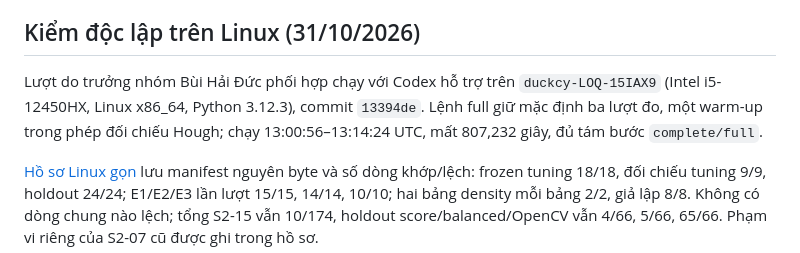
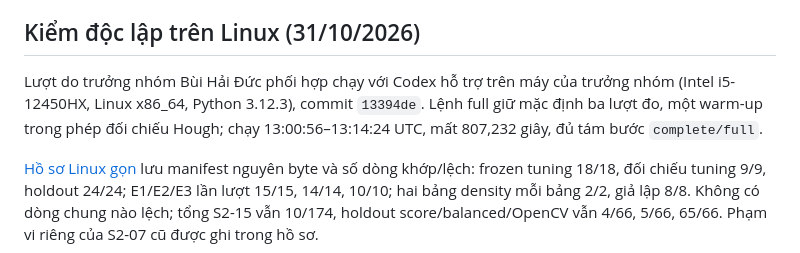
Before and after one commit to Duckcy-Bui/nasa24-crater-stem, a Markdown page: docs/S3-10_TAI_TAO_KET_QUA.md, the part around the change. Drawn GitHub-style.

```diff
--- a/docs/S3-10_TAI_TAO_KET_QUA.md
+++ b/docs/S3-10_TAI_TAO_KET_QUA.md
@@ -35,7 +35,7 @@ Chỉ nhận bộ bảng có manifest `status=complete, mode=full`. Dữ liệu
 
 ## Kiểm độc lập trên Linux (31/10/2026)
 
-Lượt do trưởng nhóm Bùi Hải Đức phối hợp chạy với Codex hỗ trợ trên `duckcy-LOQ-15IAX9` (Intel i5-12450HX, Linux x86_64, Python 3.12.3), commit `13394de`. Lệnh full giữ mặc định ba lượt đo, một warm-up trong phép đối chiếu Hough; chạy 13:00:56–13:14:24 UTC, mất 807,232 giây, đủ tám bước `complete/full`.
+Lượt do trưởng nhóm Bùi Hải Đức phối hợp chạy với Codex hỗ trợ trên máy của trưởng nhóm (Intel i5-12450HX, Linux x86_64, Python 3.12.3), commit `13394de`. Lệnh full giữ mặc định ba lượt đo, một warm-up trong phép đối chiếu Hough; chạy 13:00:56–13:14:24 UTC, mất 807,232 giây, đủ tám bước `complete/full`.
 
 [Hồ sơ Linux gọn](evidence/s3-10/kiem_doc_lap_linux/README.md) lưu manifest nguyên byte và số dòng khớp/lệch: frozen tuning 18/18, đối chiếu tuning 9/9, holdout 24/24; E1/E2/E3 lần lượt 15/15, 14/14, 10/10; hai bảng density mỗi bảng 2/2, giả lập 8/8. Không có dòng chung nào lệch; tổng S2-15 vẫn 10/174, holdout score/balanced/OpenCV vẫn 4/66, 5/66, 65/66. Phạm vi riêng của S2-07 cũ được ghi trong hồ sơ.
 
```
Also changed, not shown: docs/S3-16_BAN_GIAO.md (+1 -1 lines), 1 other file.
